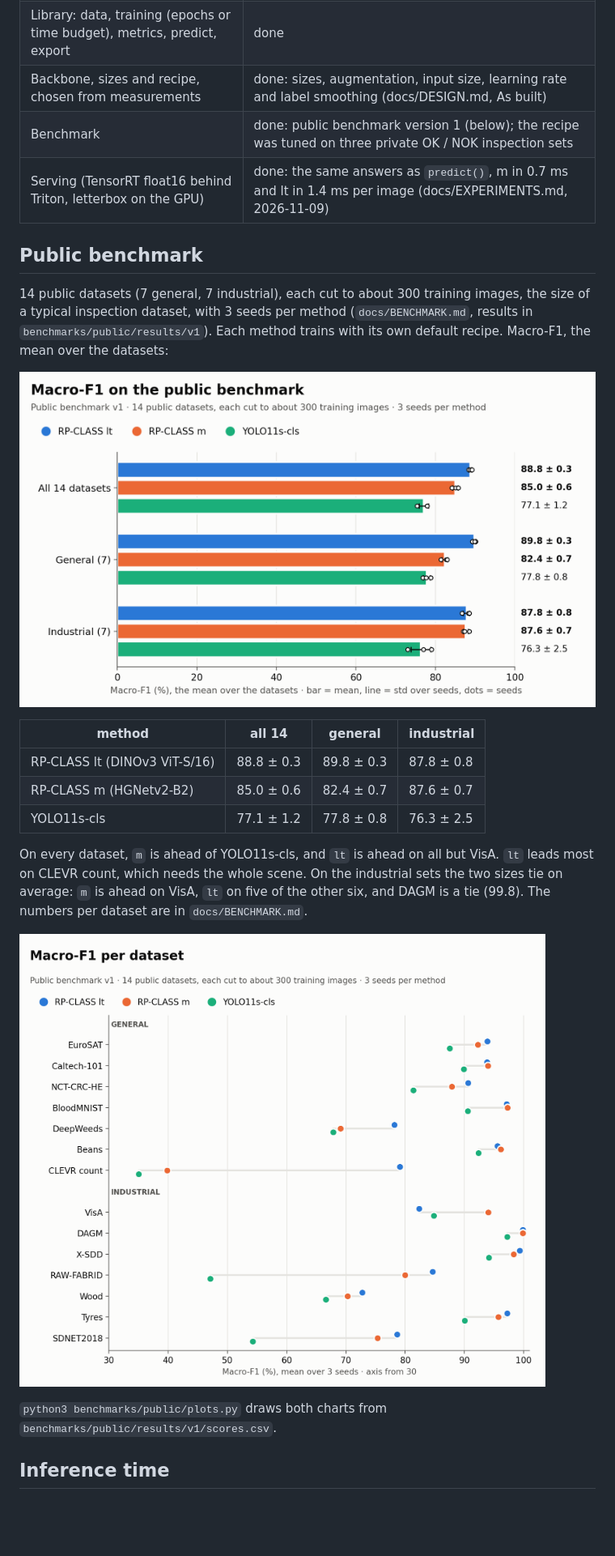
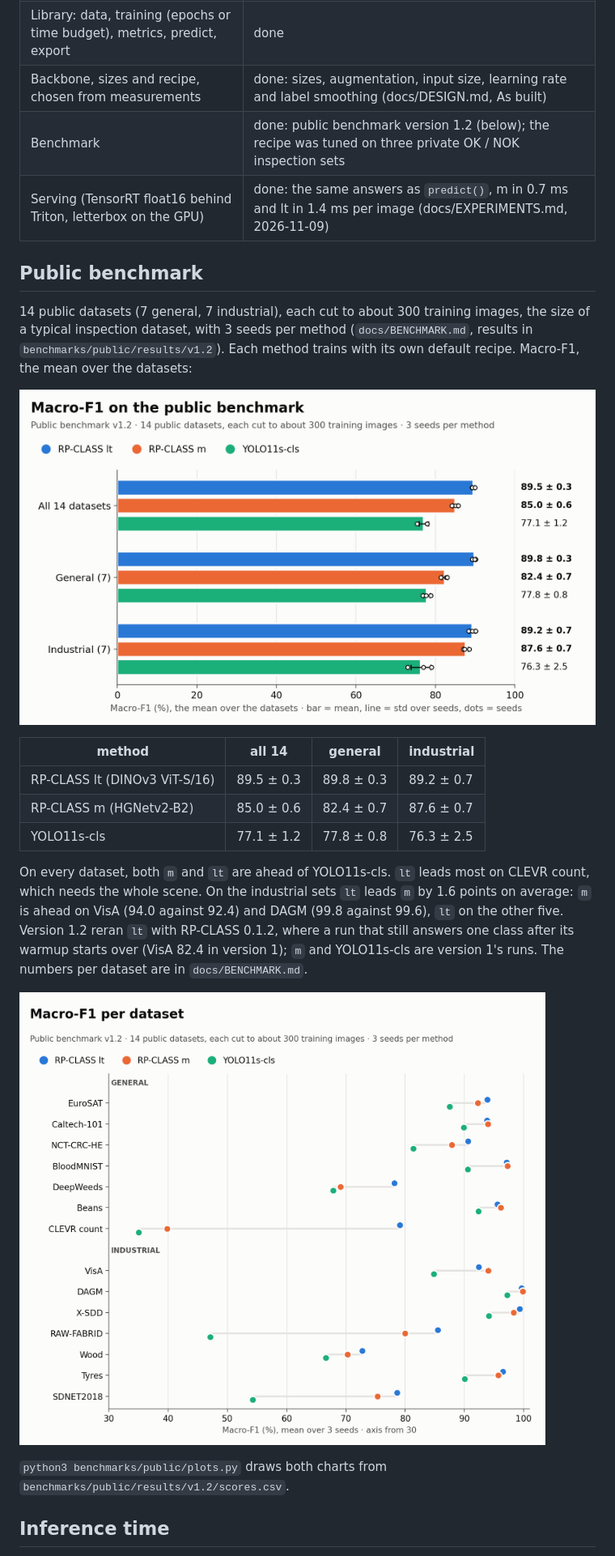
Before and after one commit to rosepetal-ai/rosepetal-research-RP-CLASS, a Markdown page: README.md, the part around the change. Shown at 81% size. Rendered like a GitHub page; pictures changed too: docs/images/benchmark_macro_f1.png, docs/images/benchmark_per_dataset.png; blank space fills up the shorter version.

```diff
--- a/README.md
+++ b/README.md
@@ -54,30 +54,32 @@ License, including its end-use restrictions, and a model trained from `lt` carri
 | Repository, licence, CI (tests, secret scan) | done |
 | Library: data, training (epochs or time budget), metrics, predict, export | done |
 | Backbone, sizes and recipe, chosen from measurements | done: sizes, augmentation, input size, learning rate and label smoothing (docs/DESIGN.md, As built) |
-| Benchmark | done: public benchmark version 1 (below); the recipe was tuned on three private OK / NOK inspection sets |
+| Benchmark | done: public benchmark version 1.2 (below); the recipe was tuned on three private OK / NOK inspection sets |
 | Serving (TensorRT float16 behind Triton, letterbox on the GPU) | done: the same answers as `predict()`, m in 0.7 ms and lt in 1.4 ms per image (docs/EXPERIMENTS.md, 2026-11-09) |
 
 ## Public benchmark
 
 14 public datasets (7 general, 7 industrial), each cut to about 300 training images, the size of a typical inspection
-dataset, with 3 seeds per method (`docs/BENCHMARK.md`, results in `benchmarks/public/results/v1`). Each method trains
-with its own default recipe. Macro-F1, the mean over the datasets:
+dataset, with 3 seeds per method (`docs/BENCHMARK.md`, results in `benchmarks/public/results/v1.2`). Each method
+trains with its own default recipe. Macro-F1, the mean over the datasets:
 
 ![Macro-F1 on the public benchmark](docs/images/benchmark_macro_f1.png)
 
 | method | all 14 | general | industrial |
 |---|---|---|---|
-| RP-CLASS lt (DINOv3 ViT-S/16) | 88.8 ± 0.3 | 89.8 ± 0.3 | 87.8 ± 0.8 |
+| RP-CLASS lt (DINOv3 ViT-S/16) | 89.5 ± 0.3 | 89.8 ± 0.3 | 89.2 ± 0.7 |
 | RP-CLASS m (HGNetv2-B2) | 85.0 ± 0.6 | 82.4 ± 0.7 | 87.6 ± 0.7 |
 | YOLO11s-cls | 77.1 ± 1.2 | 77.8 ± 0.8 | 76.3 ± 2.5 |
 
-On every dataset, `m` is ahead of YOLO11s-cls, and `lt` is ahead on all but VisA. `lt` leads most on CLEVR count,
-which needs the whole scene. On the industrial sets the two sizes tie on average: `m` is ahead on VisA, `lt` on five of
-the other six, and DAGM is a tie (99.8). The numbers per dataset are in `docs/BENCHMARK.md`.
+On every dataset, both `m` and `lt` are ahead of YOLO11s-cls. `lt` leads most on CLEVR count, which needs the whole
+scene. On the industrial sets `lt` leads `m` by 1.6 points on average: `m` is ahead on VisA (94.0 against 92.4) and
+DAGM (99.8 against 99.6), `lt` on the other five. Version 1.2 reran `lt` with RP-CLASS 0.1.2, where a run that still
+answers one class after its warmup starts over (VisA 82.4 in version 1); `m` and YOLO11s-cls are version 1's runs. The
+numbers per dataset are in `docs/BENCHMARK.md`.
 
 ![Macro-F1 per dataset](docs/images/benchmark_per_dataset.png)
 
-`python3 benchmarks/public/plots.py` draws both charts from `benchmarks/public/results/v1/scores.csv`.
+`python3 benchmarks/public/plots.py` draws both charts from `benchmarks/public/results/v1.2/scores.csv`.
 
 ## Inference time
 
```
Also changed, not shown: docs/BENCHMARK.md (+44 -1 lines), docs/EXPERIMENTS.md (+20 -1 lines), 5 other files.
